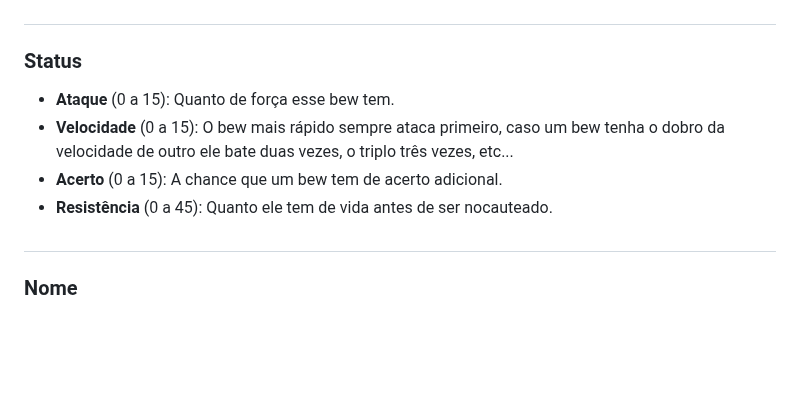
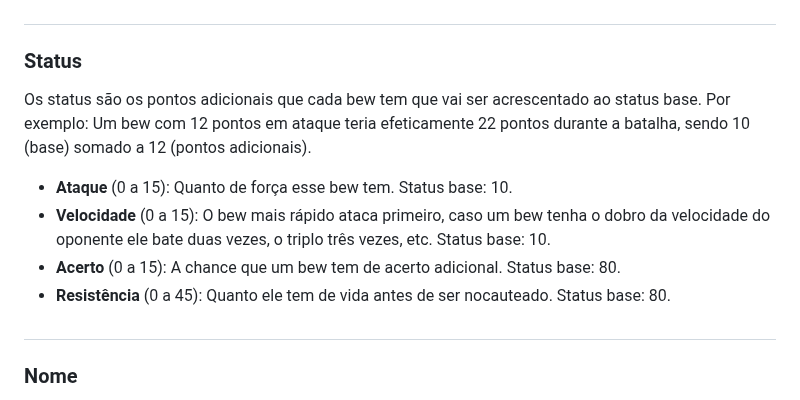
Before and after one commit to WilckerK/rewbs-old, a Markdown page: conceitos/BEWS.md, the part around the change. GitHub-like rendering; blank space fills up the shorter version.

```diff
--- a/conceitos/BEWS.md
+++ b/conceitos/BEWS.md
@@ -118,10 +118,11 @@ Cada bew pode ter entre 0 a 3 habilidades, elas interagem durante a batalha. As
 #
 
 ### Status
-- **Ataque** (0 a 15): Quanto de força esse bew tem.
-- **Velocidade** (0 a 15): O bew mais rápido sempre ataca primeiro, caso um bew tenha o dobro da velocidade de outro ele bate duas vezes, o triplo três vezes, etc...
-- **Acerto** (0 a 15): A chance que um bew tem de acerto adicional.
-- **Resistência** (0 a 45): Quanto ele tem de vida antes de ser nocauteado.
+Os status são os pontos adicionais que cada bew tem que vai ser acrescentado ao status base. Por exemplo: Um bew com 12 pontos em ataque teria efeticamente 22 pontos durante a batalha, sendo 10 (base) somado a 12 (pontos adicionais).
+- **Ataque** (0 a 15): Quanto de força esse bew tem. Status base: 10.
+- **Velocidade** (0 a 15): O bew mais rápido ataca primeiro, caso um bew tenha o dobro da velocidade do oponente ele bate duas vezes, o triplo três vezes, etc. Status base: 10.
+- **Acerto** (0 a 15): A chance que um bew tem de acerto adicional. Status base: 80.
+- **Resistência** (0 a 45): Quanto ele tem de vida antes de ser nocauteado.  Status base: 80.
 
 #
 
```
